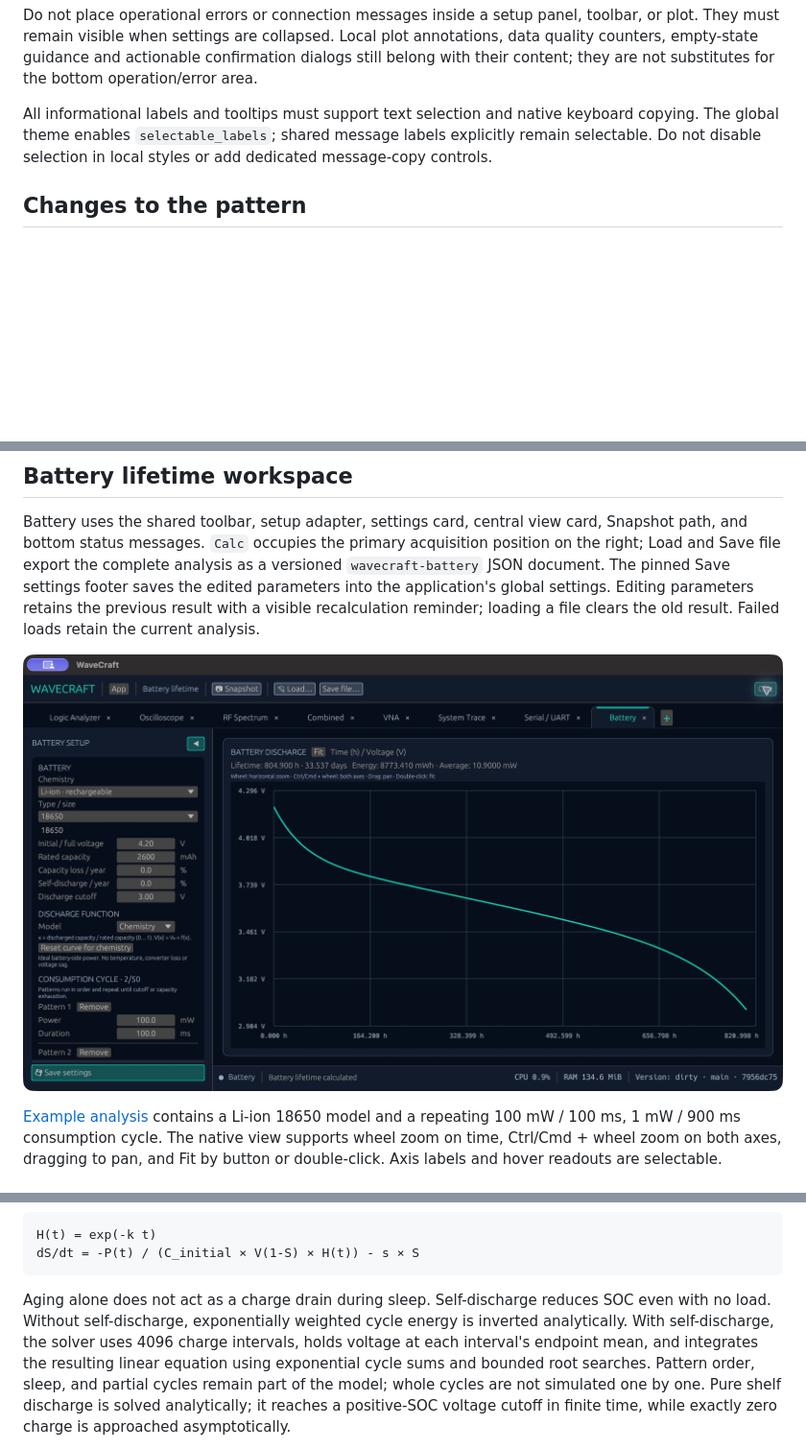
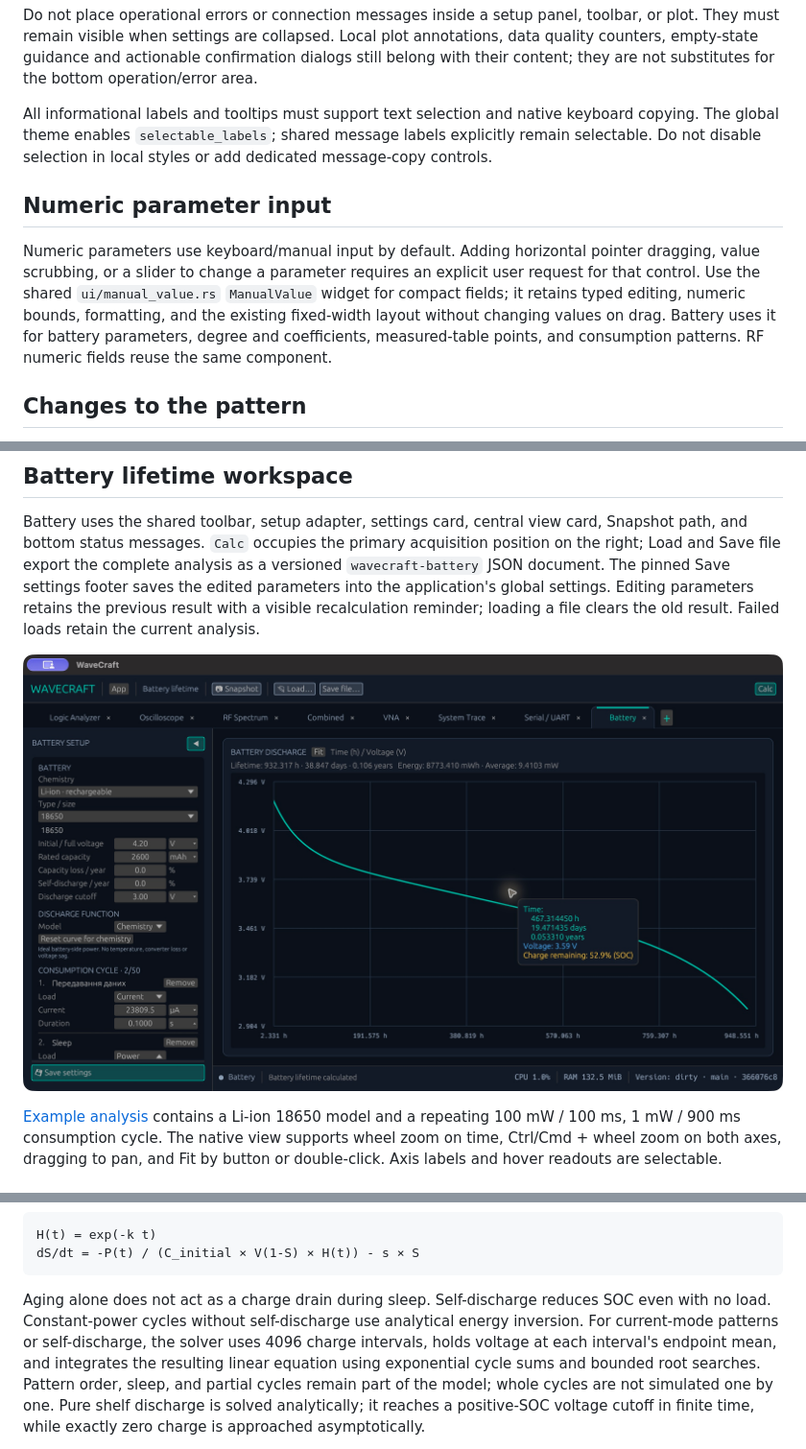
Before and after one commit to pro100Roman/WaveCraft, a Markdown page: docs/gui-view-pattern.md, 3 parts joined by grey strips. Shown at 96% size. Drawn GitHub-style; pictures changed too: docs/images/battery-view.png; blank space fills up the shorter version.

Commit message:
feat(gui): add battery load units and charge readouts

````diff
--- a/docs/gui-view-pattern.md
+++ b/docs/gui-view-pattern.md
@@ -136,6 +136,16 @@ keyboard copying. The global theme enables `selectable_labels`; shared message
 labels explicitly remain selectable. Do not disable selection in local styles
 or add dedicated message-copy controls.
 
+## Numeric parameter input
+
+Numeric parameters use keyboard/manual input by default. Adding horizontal
+pointer dragging, value scrubbing, or a slider to change a parameter requires an
+explicit user request for that control. Use the shared `ui/manual_value.rs`
+`ManualValue` widget for compact fields; it retains typed editing, numeric bounds,
+formatting, and the existing fixed-width layout without changing values on drag.
+Battery uses it for battery parameters, degree and coefficients, measured-table
+points, and consumption patterns. RF numeric fields reuse the same component.
+
 ## Changes to the pattern
 
 Extend the shell for new layout capabilities and migrate affected views to it.
@@ -241,9 +290,9 @@ dS/dt = -P(t) / (C_initial × V(1-S) × H(t)) - s × S
 ```
 
 Aging alone does not act as a charge drain during sleep. Self-discharge reduces
-SOC even with no load. Without self-discharge, exponentially weighted cycle
-energy is inverted analytically. With self-discharge, the solver uses 4096
-charge intervals, holds voltage at each interval's endpoint mean, and integrates
+SOC even with no load. Constant-power cycles without self-discharge use
+analytical energy inversion. For current-mode patterns or self-discharge, the
+solver uses 4096 charge intervals, holds voltage at each interval's endpoint mean, and integrates
 the resulting linear equation using exponential cycle sums and bounded root
 searches. Pattern order, sleep, and partial cycles remain part of the model;
 whole cycles are not simulated one by one. Pure shelf discharge is solved
````
Also changed, not shown: other parts of docs/gui-view-pattern.md (+42 -3 lines), AGENTS.md (+2 -0 lines), 7 other files.
